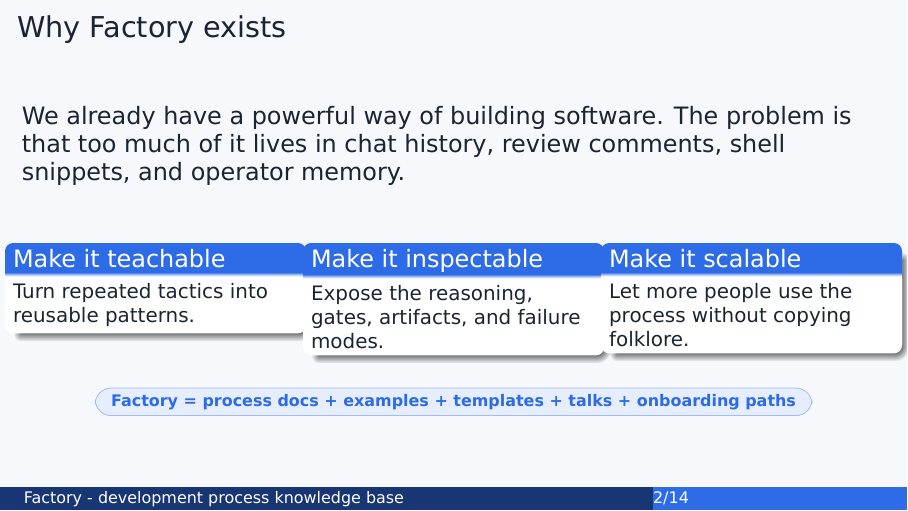
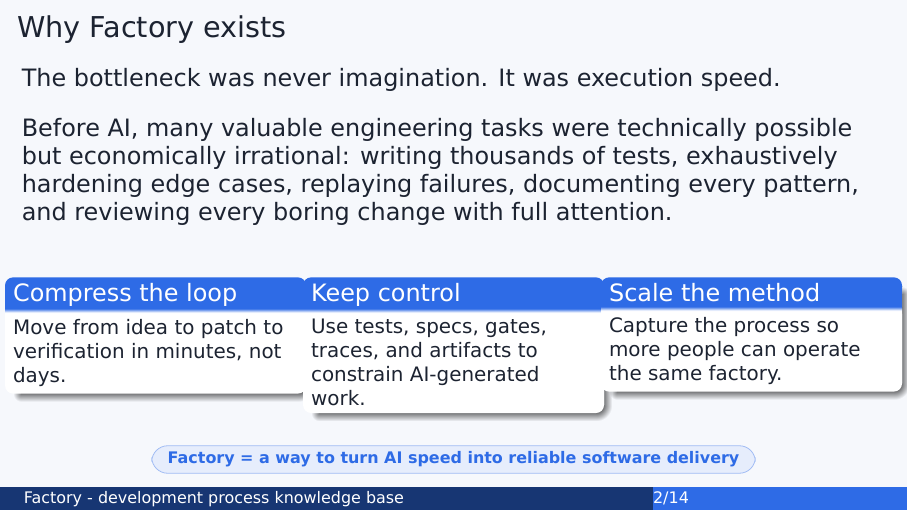
Before and after one commit to s1onique/factory, LaTeX slides (docs/factory_presentation.tex): page 2 of 14. Compiled offline with XeLaTeX.

Commit message:
fix(existence): propose real reasons

```diff
--- a/docs/factory_presentation.tex
+++ b/docs/factory_presentation.tex
@@ -69,16 +69,30 @@
 
 \begin{frame}{Why Factory exists}
 \large
-We already have a powerful way of building software. The problem is that too much of it lives in chat history, review comments, shell snippets, and operator memory.
-\vspace{6mm}
+The bottleneck was never imagination. It was execution speed.
+
+\vspace{4mm}
+
+Before AI, many valuable engineering tasks were technically possible but economically irrational:
+writing thousands of tests, exhaustively hardening edge cases, replaying failures, documenting every pattern,
+and reviewing every boring change with full attention.
+
+\vspace{5mm}
+
 \begin{columns}[T]
-\column{.33\textwidth}\card{Make it teachable}{Turn repeated tactics into reusable patterns.}
-\column{.33\textwidth}\card{Make it inspectable}{Expose the reasoning, gates, artifacts, and failure modes.}
-\column{.33\textwidth}\card{Make it scalable}{Let more people use the process without copying folklore.}
+\column{.33\textwidth}
+\card{Compress the loop}{Move from idea to patch to verification in minutes, not days.}
+
+\column{.33\textwidth}
+\card{Keep control}{Use tests, specs, gates, traces, and artifacts to constrain AI-generated work.}
+
+\column{.33\textwidth}
+\card{Scale the method}{Capture the process so more people can operate the same factory.}
 \end{columns}
+
 \vspace{5mm}
 \centering
-\pill{factoryBlue}{Factory = process docs + examples + templates + talks + onboarding paths}
+\pill{factoryBlue}{Factory = a way to turn AI speed into reliable software delivery}
 \end{frame}
 
 
```
